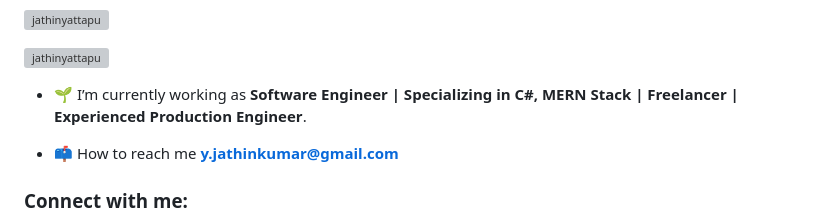
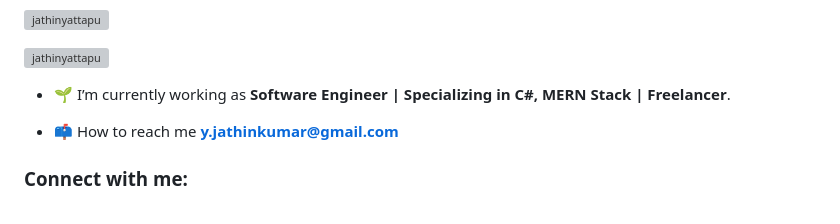
Before and after one commit to jathinyattapu/jathinyattapu, a Markdown page: README.md, the part around the change. Drawn GitHub-style; grey boxes are pictures that could not be loaded.

```diff
--- a/README.md
+++ b/README.md
@@ -5,7 +5,7 @@
 
 <p align="left"> <a href="https://github.com/ryo-ma/github-profile-trophy"><img src="https://github-profile-trophy.vercel.app/?username=jathinyattapu" alt="jathinyattapu" /></a> </p>
 
-- 🌱 I’m currently working as **Software Engineer | Specializing in C#, MERN Stack | Freelancer | Experienced Production Engineer**.
+- 🌱 I’m currently working as **Software Engineer | Specializing in C#, MERN Stack | Freelancer**.
 
 - 📫 How to reach me **y.jathinkumar@gmail.com**
 
```
